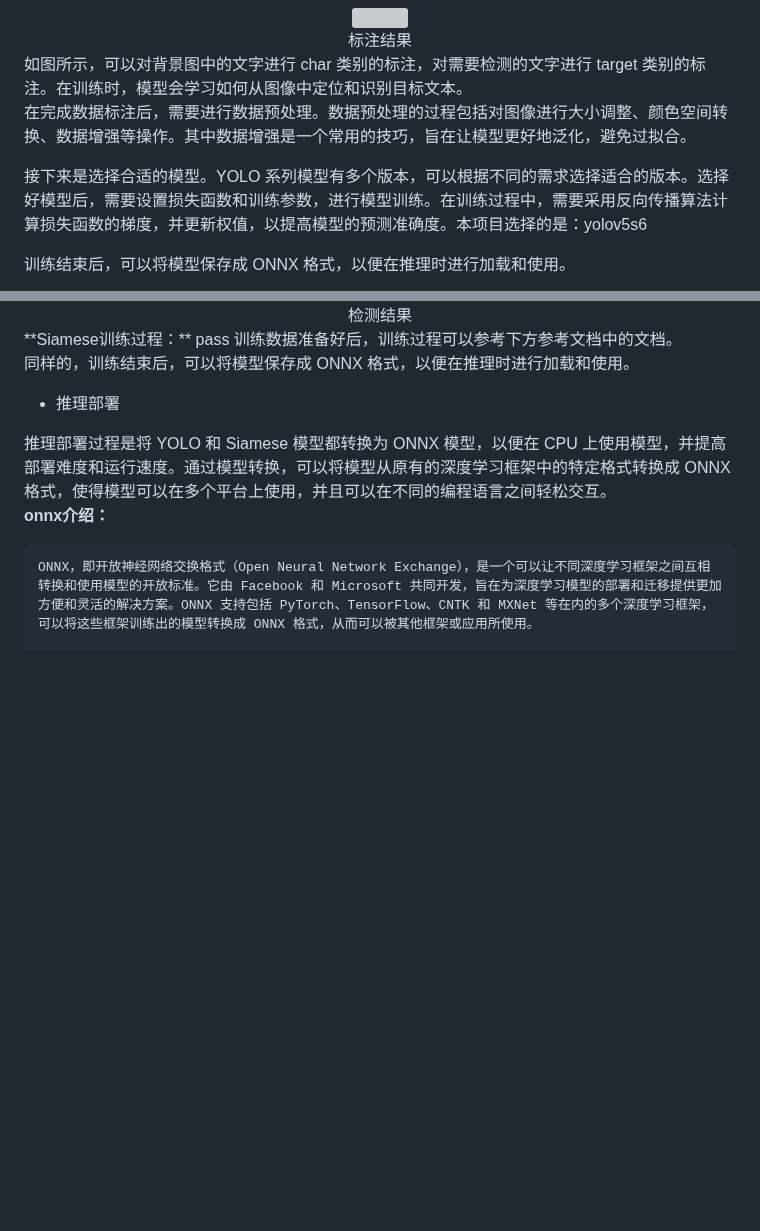
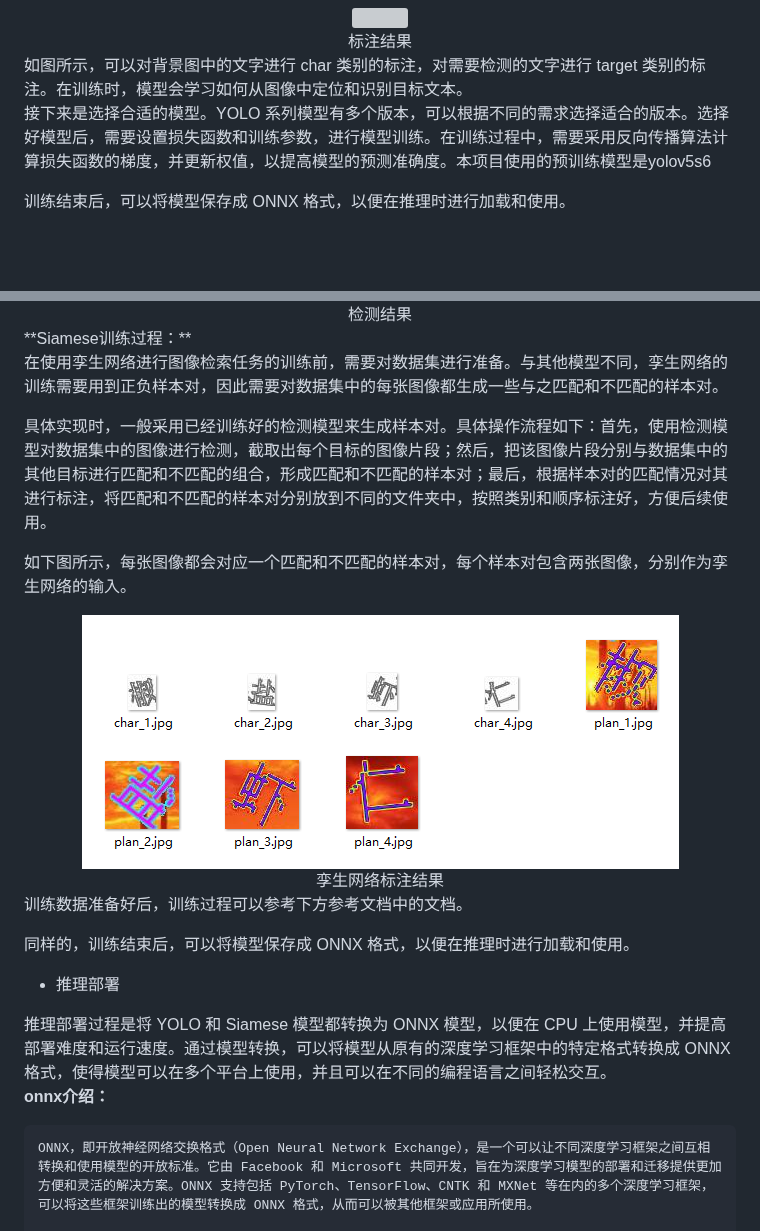
Before and after one commit to MgArcher/Text_select_captcha, a Markdown page: README.md, 2 parts joined by grey strips. Drawn GitHub-style; pictures changed too: docs/img_1.png (added); blank space fills up the shorter version; grey boxes are pictures that could not be loaded.

Commit message:
提交

```diff
--- a/README.md
+++ b/README.md
@@ -72,9 +72,7 @@ python bilbil.py
 </div>
 如图所示，可以对背景图中的文字进行 char 类别的标注，对需要检测的文字进行 target 类别的标注。在训练时，模型会学习如何从图像中定位和识别目标文本。
 
-在完成数据标注后，需要进行数据预处理。数据预处理的过程包括对图像进行大小调整、颜色空间转换、数据增强等操作。其中数据增强是一个常用的技巧，旨在让模型更好地泛化，避免过拟合。
-
-接下来是选择合适的模型。YOLO 系列模型有多个版本，可以根据不同的需求选择适合的版本。选择好模型后，需要设置损失函数和训练参数，进行模型训练。在训练过程中，需要采用反向传播算法计算损失函数的梯度，并更新权值，以提高模型的预测准确度。本项目选择的是：yolov5s6
+接下来是选择合适的模型。YOLO 系列模型有多个版本，可以根据不同的需求选择适合的版本。选择好模型后，需要设置损失函数和训练参数，进行模型训练。在训练过程中，需要采用反向传播算法计算损失函数的梯度，并更新权值，以提高模型的预测准确度。本项目使用的预训练模型是yolov5s6
 
 训练结束后，可以将模型保存成 ONNX 格式，以便在推理时进行加载和使用。
 <div align=center>
@@ -82,7 +80,18 @@ python bilbil.py
 <div>检测结果</div>
 </div>
 **Siamese训练过程：**
-    pass
+
+在使用孪生网络进行图像检索任务的训练前，需要对数据集进行准备。与其他模型不同，孪生网络的训练需要用到正负样本对，因此需要对数据集中的每张图像都生成一些与之匹配和不匹配的样本对。
+
+具体实现时，一般采用已经训练好的检测模型来生成样本对。具体操作流程如下：首先，使用检测模型对数据集中的图像进行检测，截取出每个目标的图像片段；然后，把该图像片段分别与数据集中的其他目标进行匹配和不匹配的组合，形成匹配和不匹配的样本对；最后，根据样本对的匹配情况对其进行标注，将匹配和不匹配的样本对分别放到不同的文件夹中，按照类别和顺序标注好，方便后续使用。
+
+如下图所示，每张图像都会对应一个匹配和不匹配的样本对，每个样本对包含两张图像，分别作为孪生网络的输入。
+
+<div align=center>
+<img src="./docs/img_1.png"">
+<div>孪生网络标注结果</div>
+</div>
+
 训练数据准备好后，训练过程可以参考下方参考文档中的文档。
 
 同样的，训练结束后，可以将模型保存成 ONNX 格式，以便在推理时进行加载和使用。
```
